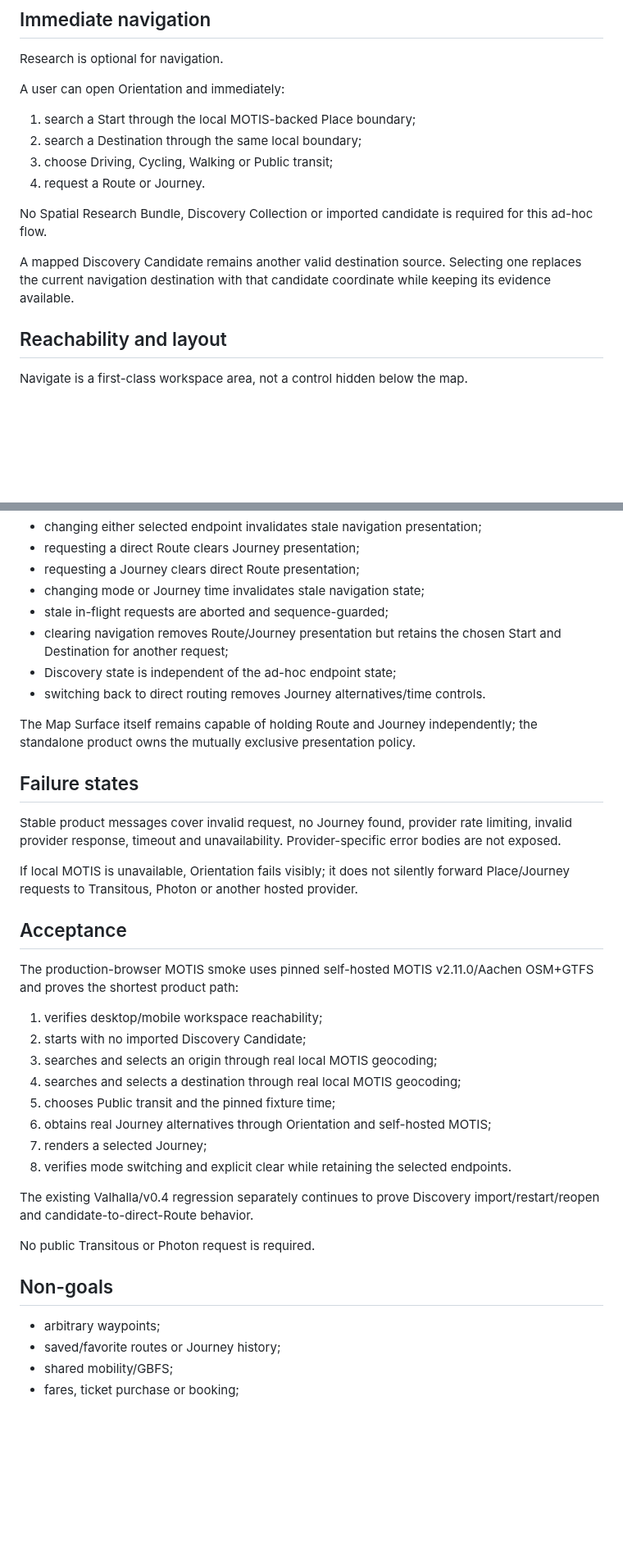
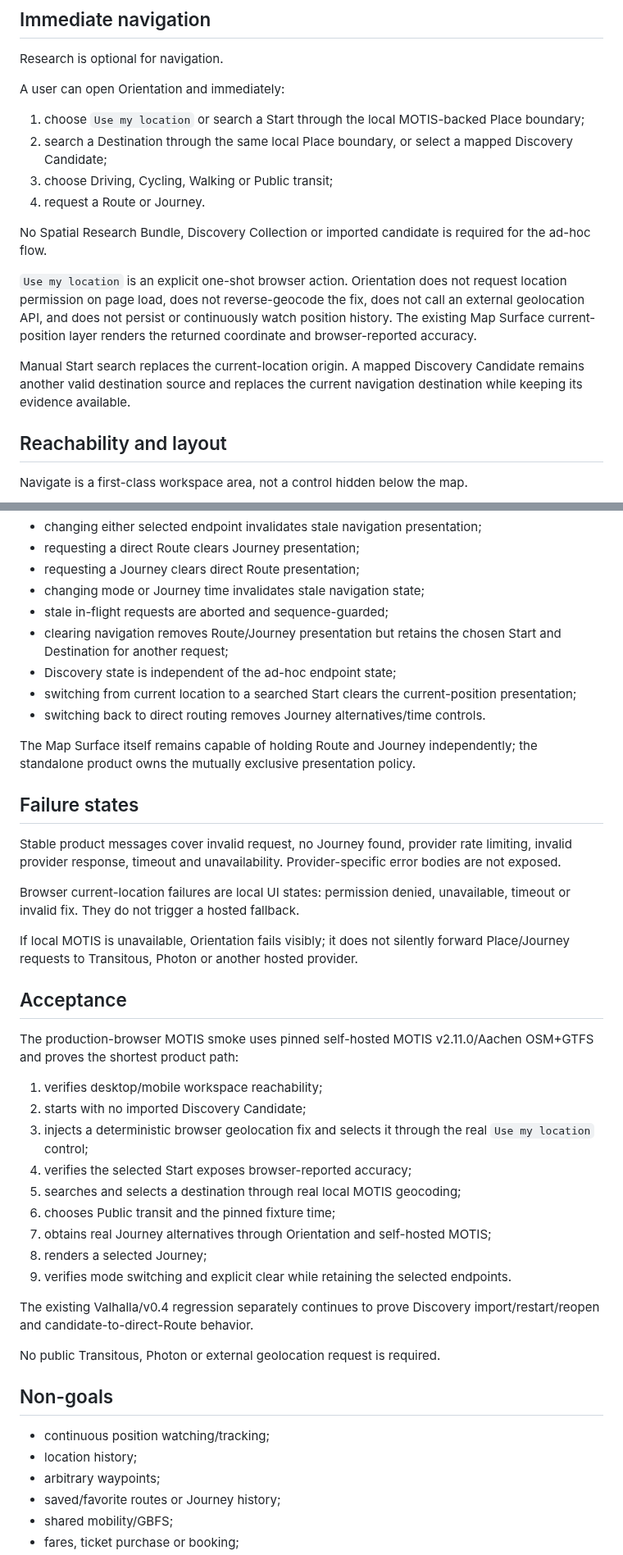
Before and after one commit to wgt-system/orientation, a Markdown page: docs/24_STANDALONE_JOURNEY_APP.md, 2 parts joined by grey strips. Shown at 82% size. Rendered like a GitHub page; blank space fills up the shorter version.

Commit message:
Document explicit current-location navigation origin

```diff
--- a/docs/24_STANDALONE_JOURNEY_APP.md
+++ b/docs/24_STANDALONE_JOURNEY_APP.md
@@ -10,14 +10,16 @@ Research is optional for navigation.
 
 A user can open Orientation and immediately:
 
-1. search a Start through the local MOTIS-backed Place boundary;
-2. search a Destination through the same local boundary;
+1. choose `Use my location` or search a Start through the local MOTIS-backed Place boundary;
+2. search a Destination through the same local Place boundary, or select a mapped Discovery Candidate;
 3. choose Driving, Cycling, Walking or Public transit;
 4. request a Route or Journey.
 
-No Spatial Research Bundle, Discovery Collection or imported candidate is required for this ad-hoc flow.
+No Spatial Research Bundle, Discovery Collection or imported candidate is required for the ad-hoc flow.
 
-A mapped Discovery Candidate remains another valid destination source. Selecting one replaces the current navigation destination with that candidate coordinate while keeping its evidence available.
+`Use my location` is an explicit one-shot browser action. Orientation does not request location permission on page load, does not reverse-geocode the fix, does not call an external geolocation API, and does not persist or continuously watch position history. The existing Map Surface current-position layer renders the returned coordinate and browser-reported accuracy.
+
+Manual Start search replaces the current-location origin. A mapped Discovery Candidate remains another valid destination source and replaces the current navigation destination while keeping its evidence available.
 
 ## Reachability and layout
 
@@ -63,6 +65,7 @@ Direct Route and public-transit Journey are separate application states.
 - stale in-flight requests are aborted and sequence-guarded;
 - clearing navigation removes Route/Journey presentation but retains the chosen Start and Destination for another request;
 - Discovery state is independent of the ad-hoc endpoint state;
+- switching from current location to a searched Start clears the current-position presentation;
 - switching back to direct routing removes Journey alternatives/time controls.
 
 The Map Surface itself remains capable of holding Route and Journey independently; the standalone product owns the mutually exclusive presentation policy.
@@ -70,6 +73,8 @@ The Map Surface itself remains capable of holding Route and Journey independentl
 ## Failure states
 
 Stable product messages cover invalid request, no Journey found, provider rate limiting, invalid provider response, timeout and unavailability. Provider-specific error bodies are not exposed.
+
+Browser current-location failures are local UI states: permission denied, unavailable, timeout or invalid fix. They do not trigger a hosted fallback.
 
 If local MOTIS is unavailable, Orientation fails visibly; it does not silently forward Place/Journey requests to Transitous, Photon or another hosted provider.
 
@@ -79,19 +84,22 @@ The production-browser MOTIS smoke uses pinned self-hosted MOTIS v2.11.0/Aachen
 
 1. verifies desktop/mobile workspace reachability;
 2. starts with no imported Discovery Candidate;
-3. searches and selects an origin through real local MOTIS geocoding;
-4. searches and selects a destination through real local MOTIS geocoding;
-5. chooses Public transit and the pinned fixture time;
-6. obtains real Journey alternatives through Orientation and self-hosted MOTIS;
-7. renders a selected Journey;
-8. verifies mode switching and explicit clear while retaining the selected endpoints.
+3. injects a deterministic browser geolocation fix and selects it through the real `Use my location` control;
+4. verifies the selected Start exposes browser-reported accuracy;
+5. searches and selects a destination through real local MOTIS geocoding;
+6. chooses Public transit and the pinned fixture time;
+7. obtains real Journey alternatives through Orientation and self-hosted MOTIS;
+8. renders a selected Journey;
+9. verifies mode switching and explicit clear while retaining the selected endpoints.
 
 The existing Valhalla/v0.4 regression separately continues to prove Discovery import/restart/reopen and candidate-to-direct-Route behavior.
 
-No public Transitous or Photon request is required.
+No public Transitous, Photon or external geolocation request is required.
 
 ## Non-goals
 
+- continuous position watching/tracking;
+- location history;
 - arbitrary waypoints;
 - saved/favorite routes or Journey history;
 - shared mobility/GBFS;
```
